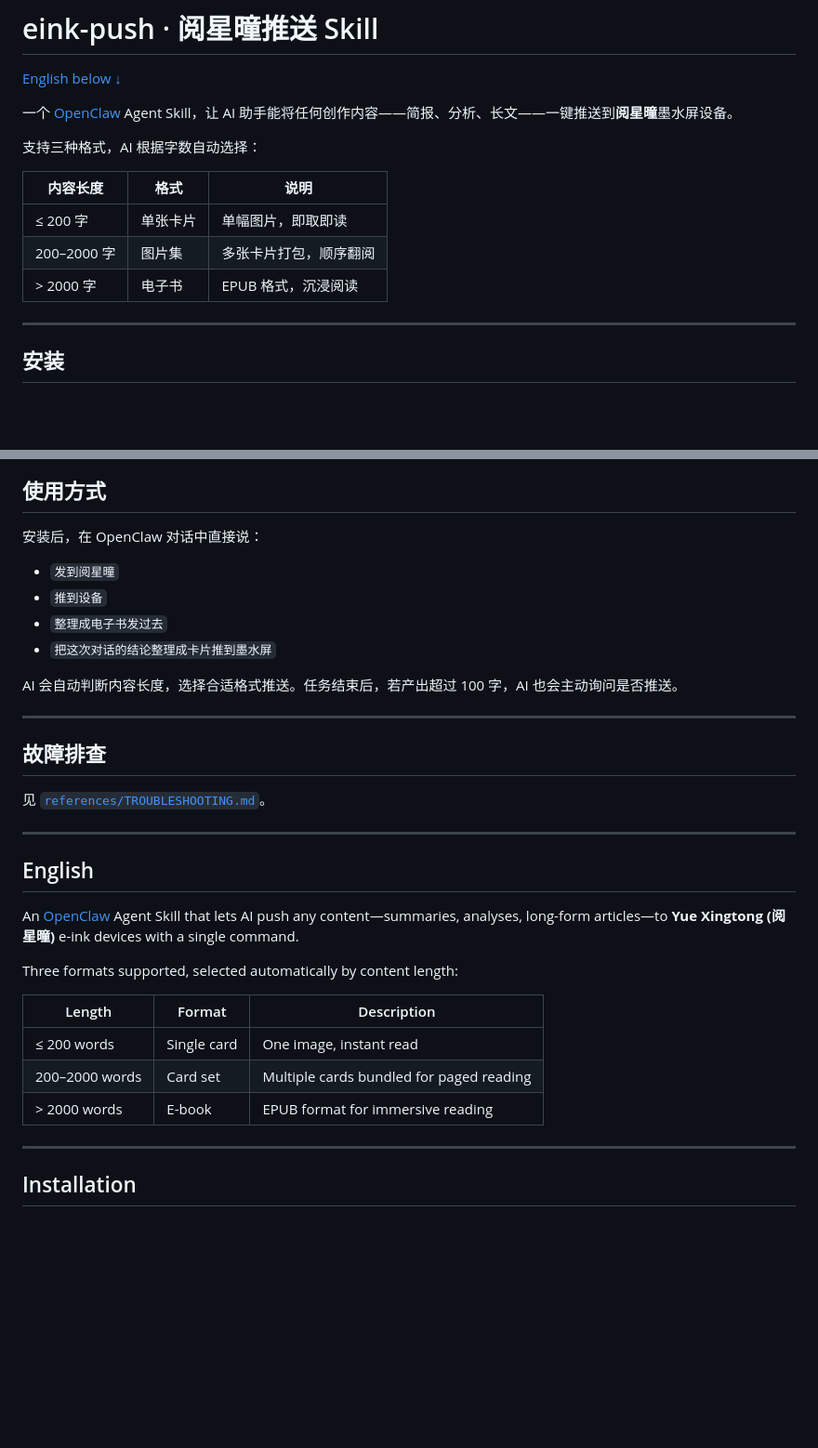
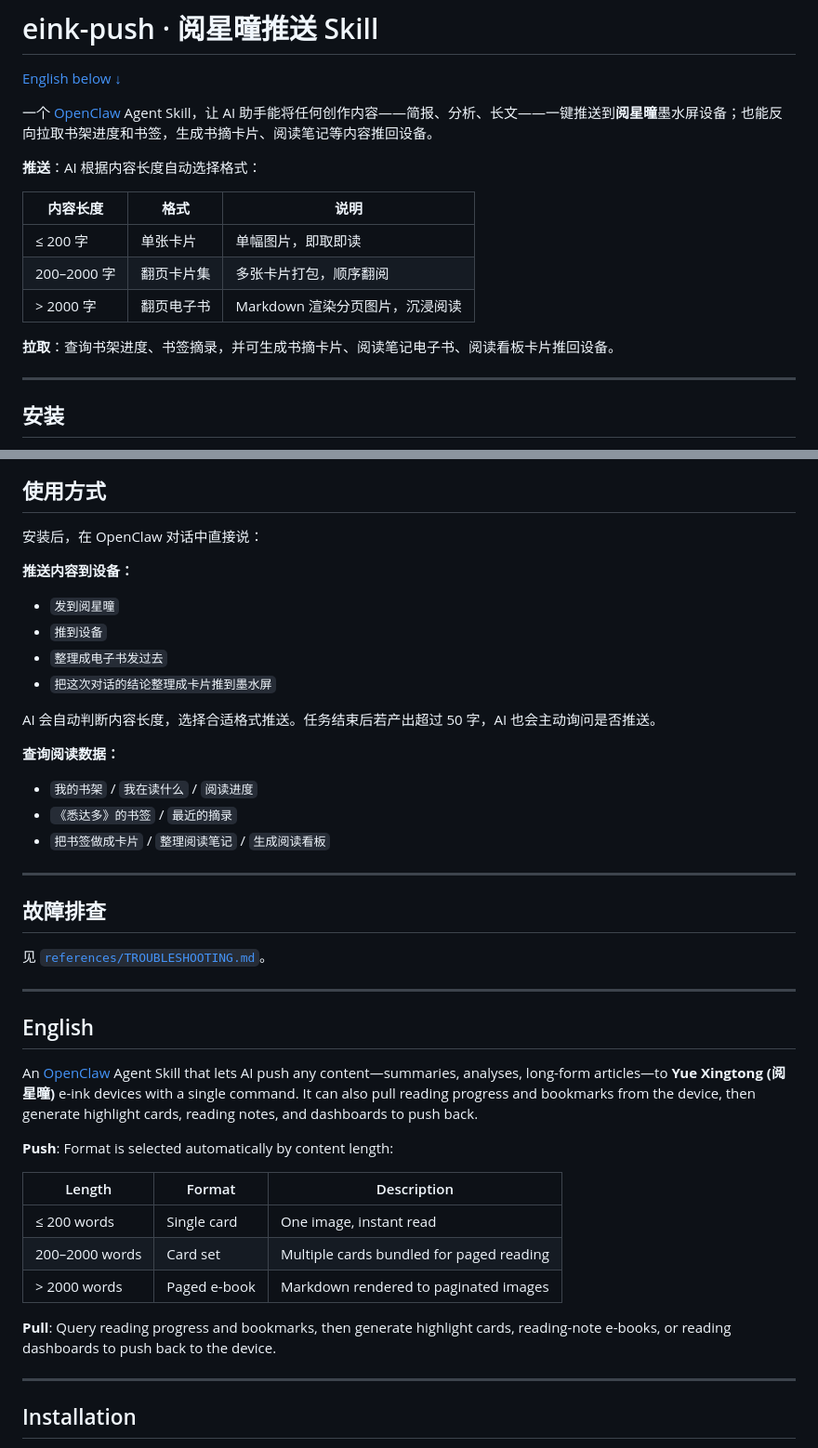
Before and after one commit to linchuanXu/eink-push, a Markdown page: README.md, 2 parts joined by grey strips. Shown at 93% size. Drawn GitHub-style; blank space fills up the shorter version.

Commit message:
docs: update README to reflect new book format and add pull features
Made-with: Cursor

```diff
--- a/README.md
+++ b/README.md
@@ -2,15 +2,17 @@
 
 [English below ↓](#english)
 
-一个 [OpenClaw](https://openclaw.ai) Agent Skill，让 AI 助手能将任何创作内容——简报、分析、长文——一键推送到**阅星曈**墨水屏设备。
+一个 [OpenClaw](https://openclaw.ai) Agent Skill，让 AI 助手能将任何创作内容——简报、分析、长文——一键推送到**阅星曈**墨水屏设备；也能反向拉取书架进度和书签，生成书摘卡片、阅读笔记等内容推回设备。
 
-支持三种格式，AI 根据字数自动选择：
+**推送**：AI 根据内容长度自动选择格式：
 
 | 内容长度 | 格式 | 说明 |
 |---------|------|------|
 | ≤ 200 字 | 单张卡片 | 单幅图片，即取即读 |
-| 200–2000 字 | 图片集 | 多张卡片打包，顺序翻阅 |
-| > 2000 字 | 电子书 | EPUB 格式，沉浸阅读 |
+| 200–2000 字 | 翻页卡片集 | 多张卡片打包，顺序翻阅 |
+| > 2000 字 | 翻页电子书 | Markdown 渲染分页图片，沉浸阅读 |
+
+**拉取**：查询书架进度、书签摘录，并可生成书摘卡片、阅读笔记电子书、阅读看板卡片推回设备。
 
 ---
 
@@ -47,12 +49,18 @@
 
 安装后，在 OpenClaw 对话中直接说：
 
+**推送内容到设备：**
 - `发到阅星曈`
 - `推到设备`
 - `整理成电子书发过去`
 - `把这次对话的结论整理成卡片推到墨水屏`
 
-AI 会自动判断内容长度，选择合适格式推送。任务结束后，若产出超过 100 字，AI 也会主动询问是否推送。
+AI 会自动判断内容长度，选择合适格式推送。任务结束后若产出超过 50 字，AI 也会主动询问是否推送。
+
+**查询阅读数据：**
+- `我的书架` / `我在读什么` / `阅读进度`
+- `《悉达多》的书签` / `最近的摘录`
+- `把书签做成卡片` / `整理阅读笔记` / `生成阅读看板`
 
 ---
 
@@ -66,15 +74,17 @@ AI 会自动判断内容长度，选择合适格式推送。任务结束后，
 
 ## English
 
-An [OpenClaw](https://openclaw.ai) Agent Skill that lets AI push any content—summaries, analyses, long-form articles—to **Yue Xingtong (阅星曈)** e-ink devices with a single command.
+An [OpenClaw](https://openclaw.ai) Agent Skill that lets AI push any content—summaries, analyses, long-form articles—to **Yue Xingtong (阅星曈)** e-ink devices with a single command. It can also pull reading progress and bookmarks from the device, then generate highlight cards, reading notes, and dashboards to push back.
 
-Three formats supported, selected automatically by content length:
+**Push**: Format is selected automatically by content length:
 
 | Length | Format | Description |
 |--------|--------|-------------|
 | ≤ 200 words | Single card | One image, instant read |
 | 200–2000 words | Card set | Multiple cards bundled for paged reading |
-| > 2000 words | E-book | EPUB format for immersive reading |
+| > 2000 words | Paged e-book | Markdown rendered to paginated images |
+
+**Pull**: Query reading progress and bookmarks, then generate highlight cards, reading-note e-books, or reading dashboards to push back to the device.
 
 ---
 
```
Also changed, not shown: other parts of README.md (+7 -3 lines).
